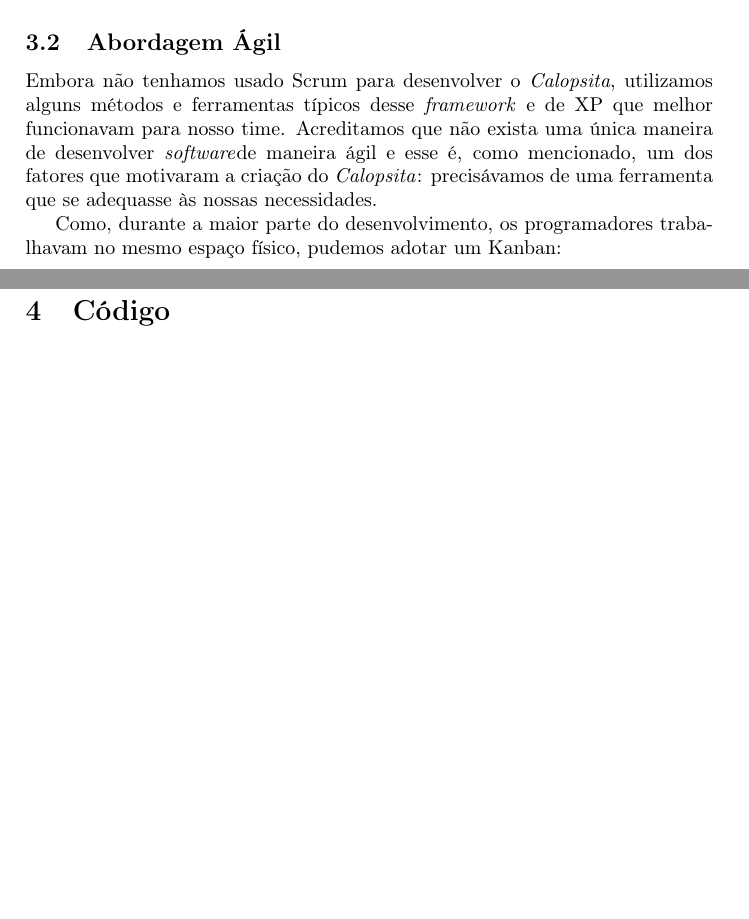
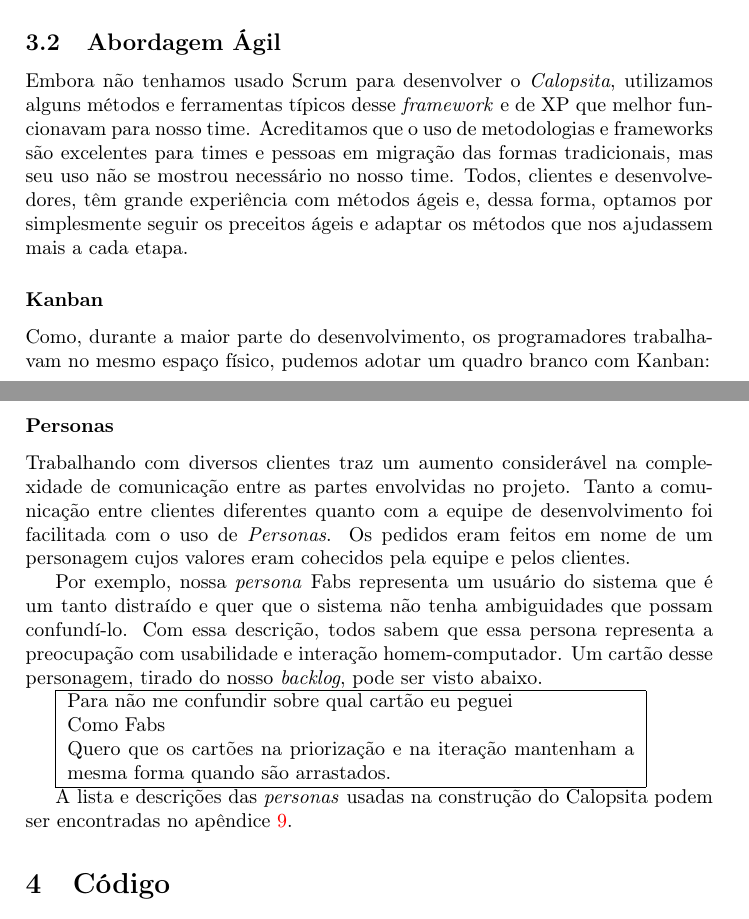
Before and after one commit to caelum/calopsita-monografia, a LaTeX document (monografia.tex, which reads 03-desenvolvimento.tex): two parts of pages 5 and 7 of 24 before the commit and two parts of pages 5 and 8 of 25 after it, joined at a grey line, cut so that both start at the same text, the shorter picture padded with empty space. Compiled offline with pdfLaTeX.

Commit message:
adicionando personas e explicando melhor secao desenvolvimento

```diff
--- a/03-desenvolvimento.tex
+++ b/03-desenvolvimento.tex
@@ -36,9 +36,11 @@ Acreditamos que as metodologias ágeis são uma resposta ao modo engessado com q
 
 \subsection{Abordagem Ágil}
 
-Embora não tenhamos usado Scrum para desenvolver o \calopsita, utilizamos alguns métodos e ferramentas típicos desse \textit{framework} e de XP que melhor funcionavam para nosso time. Acreditamos que não exista uma única maneira de desenvolver \software de maneira ágil e esse é, como mencionado, um dos fatores que motivaram a criação do \calopsita: precisávamos de uma ferramenta que se adequasse às nossas necessidades.
+Embora não tenhamos usado Scrum para desenvolver o \calopsita, utilizamos alguns métodos e ferramentas típicos desse \textit{framework} e de XP que melhor funcionavam para nosso time. Acreditamos que o uso de metodologias e frameworks são excelentes para times e pessoas em migração das formas tradicionais, mas seu uso não se mostrou necessário no nosso time. Todos, clientes e desenvolvedores, têm grande experiência com métodos ágeis e, dessa forma, optamos por simplesmente seguir os preceitos ágeis e adaptar os métodos que nos ajudassem mais a cada etapa.
 
-Como, durante a maior parte do desenvolvimento, os programadores trabalhavam no mesmo espaço físico, pudemos adotar um Kanban:
+\subsubsection*{Kanban}
+
+Como, durante a maior parte do desenvolvimento, os programadores trabalhavam no mesmo espaço físico, pudemos adotar um quadro branco com Kanban:
 
 \begin{figure}[H]
   \centering
@@ -65,3 +75,19 @@ Outro fator que colaborou bastante na qualidade do código é a cultura de refat
 Para mantermos o foco do projeto no que era mais valioso para o cliente a cada momento, a interação com esses foi fundamental para o bom andamento do projeto. Tivemos reuniões semanais ou quinzenais durante todo o ano, onde os clientes testavam o \calopsita ambiente de homologação, aprovavam tarefas,  repriorizavam os cartões de funcionalidades e definiam uma meta para a iteração seguinte.
 
 Com a estabilização do \calopsita, diversos projetos da Caelum também começaram a usar o sistema para gerencia dos ítens por fazer e iterações. Assim, passamos a ter mais clientes e, portanto, mais pedidos de funcionalidades e correções. Nesse momento, usar o próprio \calopsita para auxiliar em seu desenvolvimento se mostrou bastante conveniente: os clientes colocavam seus pedidos no sistema e priorizavam seus cartões.
+
+\subsubsection*{Personas}
+
+Trabalhando com diversos clientes traz um aumento considerável na complexidade de comunicação entre as partes envolvidas no projeto. Tanto a comunicação entre clientes diferentes quanto com a equipe de desenvolvimento foi facilitada com o uso de \textit{Personas}. Os pedidos eram feitos em nome de um personagem cujos valores eram cohecidos pela equipe e pelos clientes.
+
+Por exemplo, nossa \textit{persona} Fabs representa um usuário do sistema que é um tanto distraído e quer que o sistema não tenha ambiguidades que possam confundí-lo. Com essa descrição, todos sabem que essa persona representa a preocupação com usabilidade e interação homem-computador. Um cartão desse personagem, tirado do nosso \textit{backlog}, pode ser visto abaixo.
+
+\begin{tabular}{|p{10cm}|}
+	\hline
+	Para não me confundir sobre qual cartão eu peguei \\
+	Como Fabs \\
+	Quero que os cartões na priorização e na iteração mantenham a mesma forma quando são arrastados. \\
+	\hline
+\end{tabular}
+
+A lista e descrições das \textit{personas} usadas na construção do Calopsita podem ser encontradas no apêndice~\ref{sec:personas}.
```
Also changed, not shown: 08-bibliografia.tex (+1 -1 lines), 09-personas.tex (+2 -0 lines), 03-desenvolvimento.tex (8 more changed lines).
